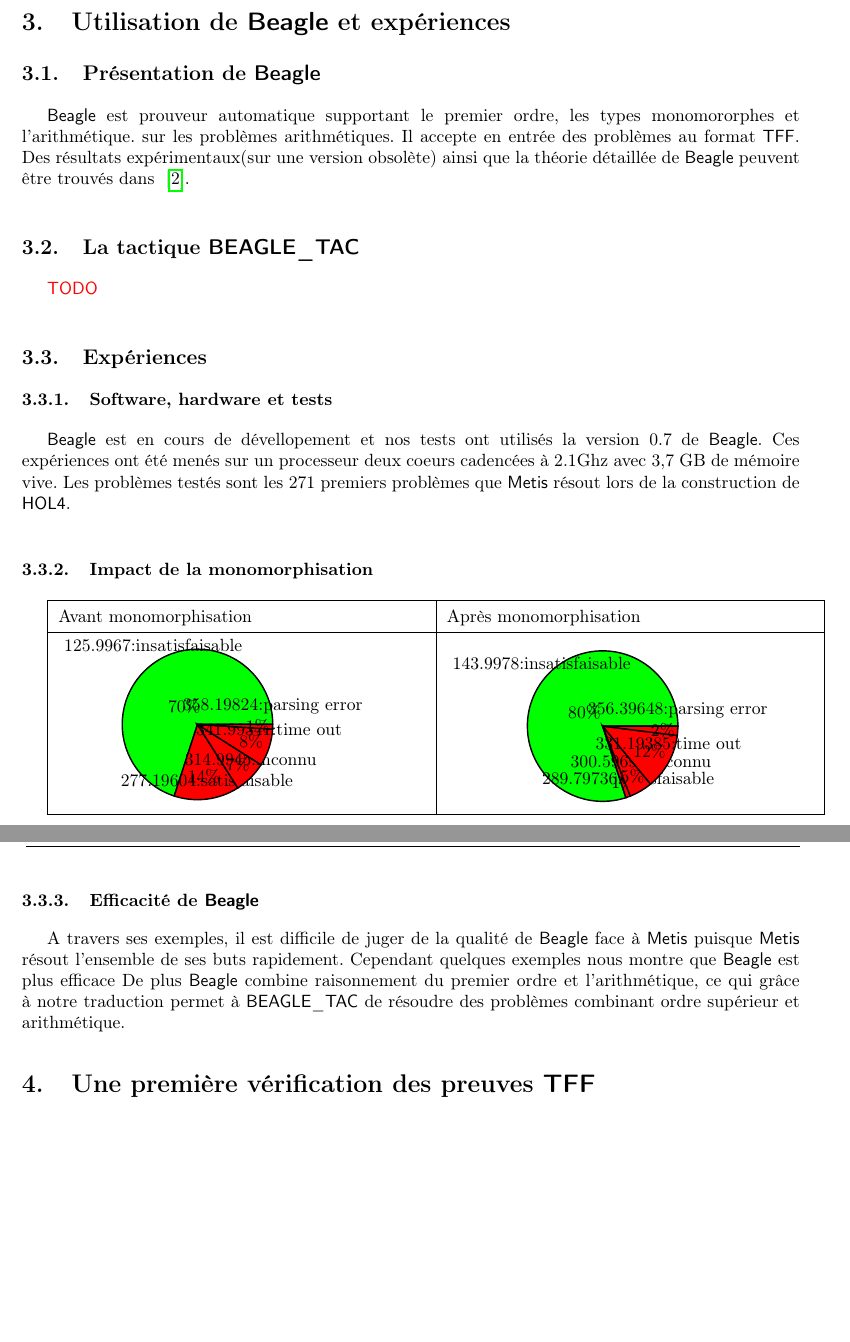
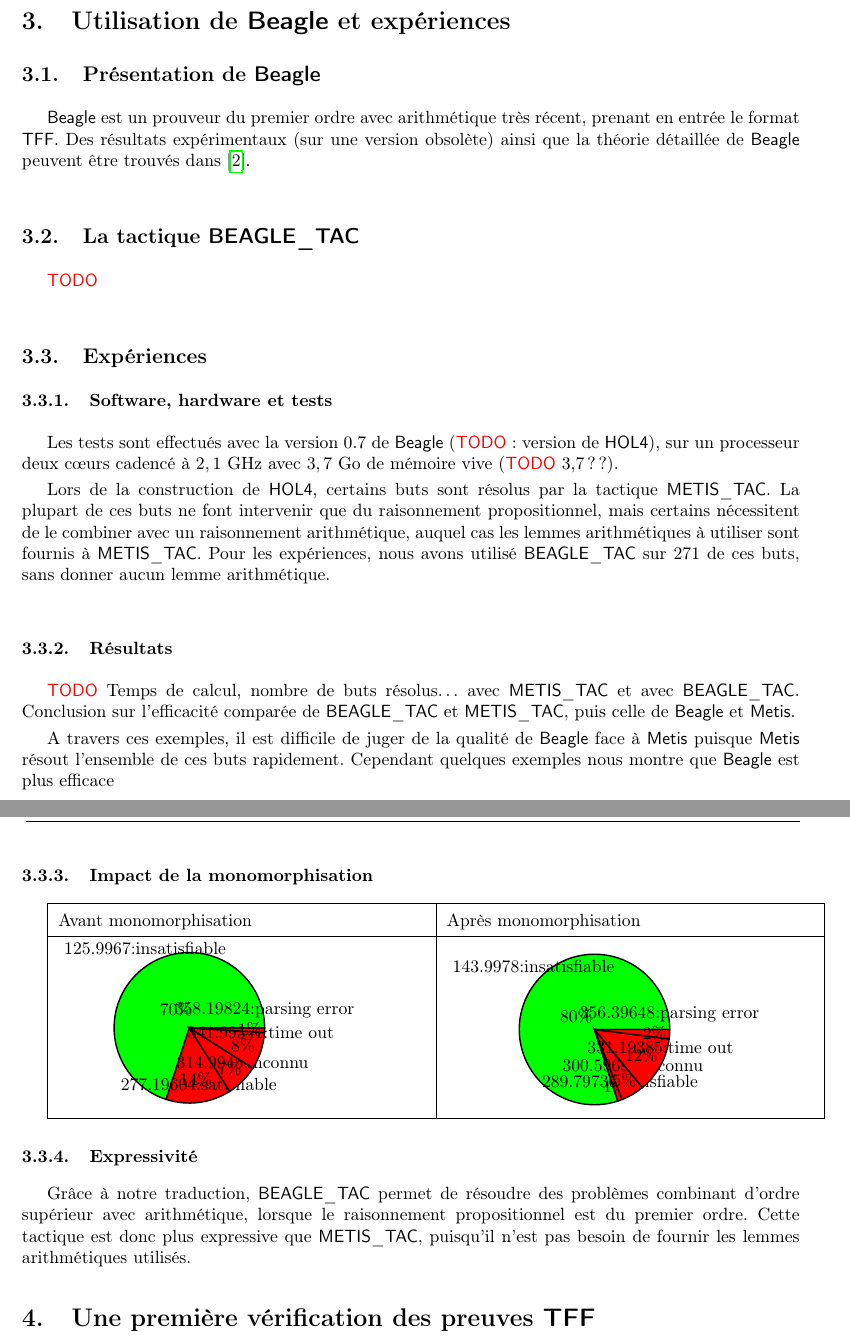
Before and after one commit to barakeel/HOLtoTFF, a LaTeX paper (paper/JFLA14/jfla.tex, which reads paper/JFLA14/experiences.tex): two parts of pages 4 and 5 of 6, joined at a grey line, cut so that both start at the same text, the shorter picture padded with empty space. Compiled offline with pdfLaTeX.

Commit message:
Correction partie 3

```diff
--- a/paper/JFLA14/experiences.tex
+++ b/paper/JFLA14/experiences.tex
@@ -2,12 +2,10 @@
 \label{sec:experiences}
 
 \subsection{Présentation de \beagle}
-\beagle est prouveur automatique supportant le premier ordre, les types
-monomororphes et l'arithmétique. sur les problèmes arithmétiques. Il
-accepte en entrée des problèmes au format \tff. Des résultats
-expérimentaux(sur une version obsolète) ainsi que la théorie détaillée
-de \beagle peuvent être trouvés dans
-~\cite{DBLP:conf/cade/BaumgartnerW13}.
+\beagle est un prouveur du premier ordre avec arithmétique très récent,
+prenant en entrée le format \tff. Des résultats expérimentaux (sur une
+version obsolète) ainsi que la théorie détaillée de \beagle peuvent être
+trouvés dans~\cite{DBLP:conf/cade/BaumgartnerW13}.
 
 
 \subsection{La tactique \beagletac}
@@ -20,8 +18,29 @@ de \beagle peuvent être trouvés dans
 \label{sec:experiences:experiences}
 
 \subsubsection{Software, hardware et tests}
-\beagle est en cours de dévellopement et nos tests ont utilisés la version 0.7 de \beagle.
- Ces expériences ont été menés sur un processeur deux coeurs cadencées à 2.1Ghz avec 3,7 GB de mémoire vive. Les problèmes testés sont les 271 premiers problèmes que \metis résout lors de la construction de \holfour.
+Les tests sont effectués avec la version~$0.7$ de \beagle (\todo:
+version de \holfour), sur un processeur deux cœurs cadencé à $2,1$~GHz
+avec $3,7$~Go de mémoire vive (\todo 3,7??).
+
+Lors de la construction de \holfour, certains buts sont résolus par la
+tactique \metistac. La plupart de ces buts ne font intervenir que du
+raisonnement propositionnel, mais certains nécessitent de le combiner
+avec un raisonnement arithmétique, auquel cas les lemmes arithmétiques à
+utiliser sont fournis à \metistac. Pour les expériences, nous avons
+utilisé \beagletac sur $271$ de ces buts, sans donner aucun lemme
+arithmétique.
+
+
+\subsubsection{Résultats}
+
+\todo Temps de calcul, nombre de buts résolus\dots avec \metistac et
+avec \beagletac. Conclusion sur l'efficacité comparée de \beagletac et
+\metistac, puis celle de \beagle et \metis.
+
+A travers ces exemples, il est difficile de juger de la qualité de \beagle
+face à \metis puisque \metis résout l'ensemble de ces buts
+rapidement.
+Cependant quelques exemples nous montre que \beagle est plus efficace
 
 
 \subsubsection{Impact de la monomorphisation}
@@ -33,10 +52,10 @@ Avant monomorphisation & Après monomorphisation \\
 \begin{tikzpicture}[scale=1.5]
     \slice{0/100*360}
           {70/100*360}
-          {70\%}{insatisfaisable}{green}
+          {70\%}{insatisfiable}{green}
     \slice{70/100*360}
           {84/100*360}
-          {14\%}{satisfaisable}{red}
+          {14\%}{satisfiable}{red}
     \slice{84/100*360}
           {91/100*360}
           {7\%}{inconnu}{red}
@@ -51,10 +70,10 @@ Avant monomorphisation & Après monomorphisation \\
 \begin{tikzpicture}[scale=1.5]
     \slice{0/100*360}
           {80/100*360}
-          {80\%}{insatisfaisable}{green}
+          {80\%}{insatisfiable}{green}
     \slice{80/100*360}
           {81/100*360}
-          {1\%}{satisfaisable}{red}
+          {1\%}{satisfiable}{red}
     \slice{81/100*360}
           {86/100*360}
           {5\%}{inconnu, yshift=6}{red}
@@ -71,9 +90,10 @@ Avant monomorphisation & Après monomorphisation \\
 
 
 
-\subsubsection{Efficacité de \beagle}
-A travers ses exemples, il est difficile de juger de la qualité de \beagle
-face à \metis puisque \metis résout l'ensemble de ses buts
-rapidement.
-Cependant quelques exemples nous montre que \beagle est plus efficace
-De plus \beagle combine raisonnement du premier ordre et l'arithmétique, ce qui grâce à notre traduction permet à \beagletac de résoudre des problèmes combinant ordre supérieur et arithmétique.
+\subsubsection{Expressivité}
+
+Grâce à notre traduction, \beagletac permet de résoudre des problèmes
+combinant d'ordre supérieur avec arithmétique, lorsque le raisonnement
+propositionnel est du premier ordre. Cette tactique est donc plus
+expressive que \metistac, puisqu'il n'est pas besoin de fournir les
+lemmes arithmétiques utilisés.
```
